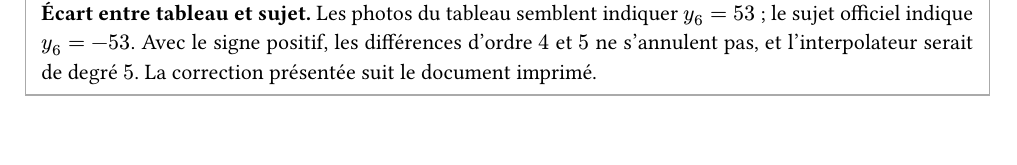
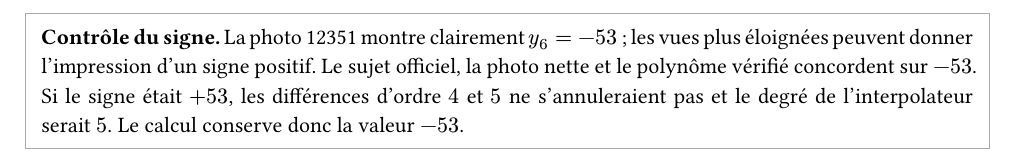
Before and after one commit to yxorcist/MIDL, a Typst document (06_prog_numerique/TD/fiche03/exercices/ex02.typ): part of page 3 of 3, cut at the place of the change. Compiled offline with Typst 0.15.

Commit message:
PN TD03 ex02: resolve last-ordinate ambiguity using sharper board photo

```diff
--- a/06_prog_numerique/TD/fiche03/exercices/ex02.typ
+++ b/06_prog_numerique/TD/fiche03/exercices/ex02.typ
@@ -182,5 +182,5 @@ $
 5. Si le polynôme est demandé, lire ses coefficients dans la première ligne de la table.
 
 #block(stroke: 0.6pt + gray, inset: 8pt)[
-  *Écart entre tableau et sujet.* Les photos du tableau semblent indiquer $y_6=53$ ; le sujet officiel indique $y_6=-53$. Avec le signe positif, les différences d'ordre $4$ et $5$ ne s'annulent pas, et l'interpolateur serait de degré $5$. La correction présentée suit le document imprimé.
+  *Contrôle du signe.* La photo 12351 montre clairement $y_6=-53$ ; les vues plus éloignées peuvent donner l'impression d'un signe positif. Le sujet officiel, la photo nette et le polynôme vérifié concordent sur $-53$. Si le signe était $+53$, les différences d'ordre $4$ et $5$ ne s'annuleraient pas et le degré de l'interpolateur serait $5$. Le calcul conserve donc la valeur $-53$.
 ]
```
Also changed, not shown: 06_prog_numerique/TD/fiche03/exercices/ex02.typ (2 more changed lines).
